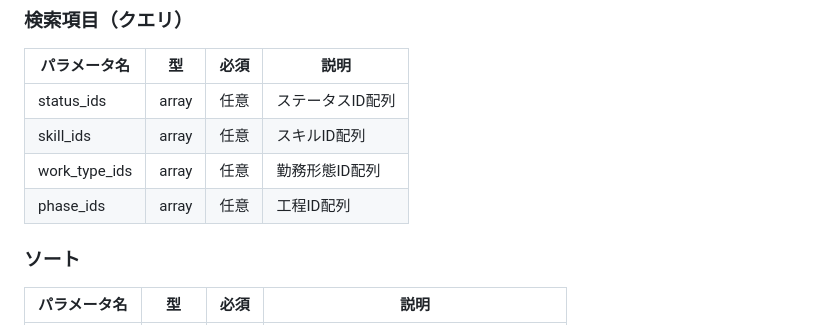
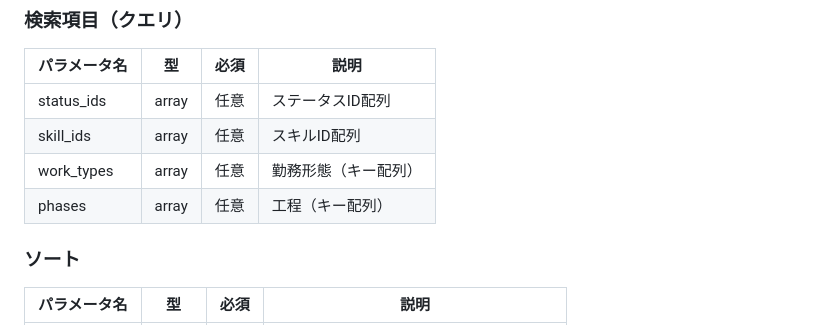
Before and after one commit to Takahashi523/TrainingRepo, a Markdown page: docs/api/03_人材一覧_API設計書.md, the part around one of its changes. Rendered like a GitHub page.

```diff
--- a/docs/api/03_人材一覧_API設計書.md
+++ b/docs/api/03_人材一覧_API設計書.md
@@ -18,8 +18,8 @@ GET /api/engineers
 |---|---|---|---|
 | status_ids | array | 任意 | ステータスID配列 |
 | skill_ids | array | 任意 | スキルID配列 |
-| work_type_ids | array | 任意 | 勤務形態ID配列 |
-| phase_ids | array | 任意 | 工程ID配列 |
+| work_types | array | 任意 | 勤務形態（キー配列） |
+| phases | array | 任意 | 工程（キー配列） |
 
 ### ソート
 | パラメータ名 | 型 | 必須 | 説明 |
```
Also changed, not shown: other parts of docs/api/03_人材一覧_API設計書.md (+15 -16 lines).
